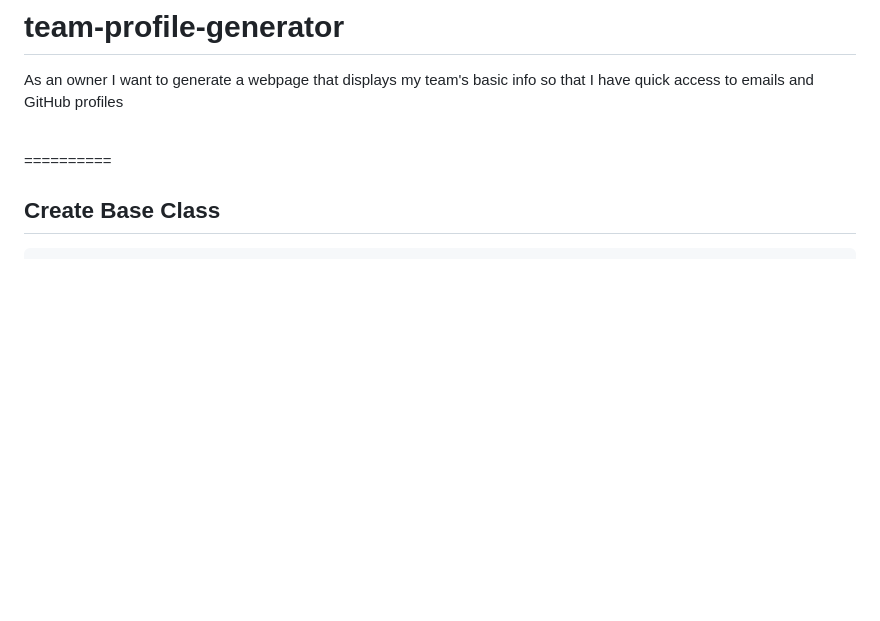
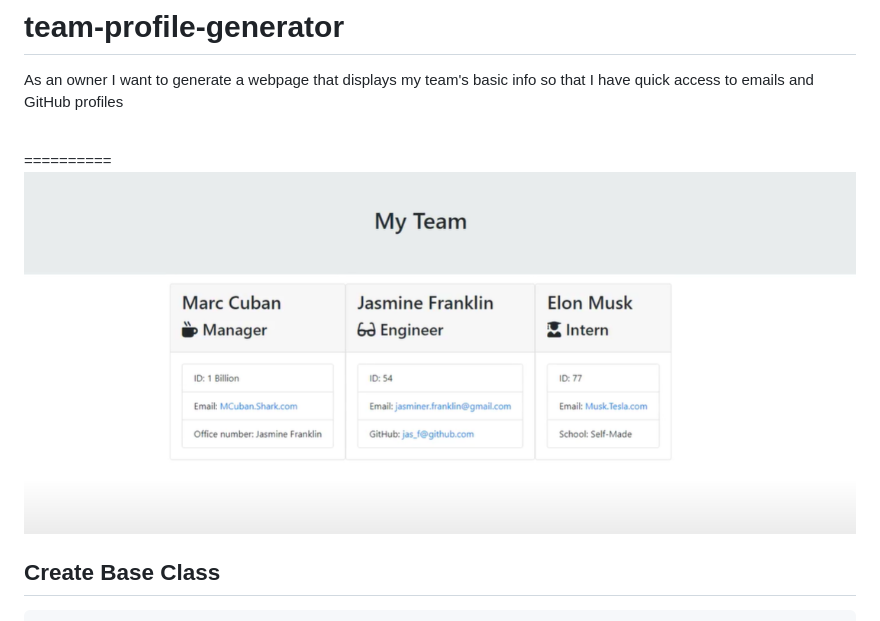
Before and after one commit to Jas-F/team-profile-generator, a Markdown page: README.md, the part around the change printed below. Rendered like a GitHub page; pictures changed too: team.png (added); blank space fills up the shorter version.

Commit message:
generate readme

```diff
--- a/README.md
+++ b/README.md
@@ -4,6 +4,7 @@ As an owner I want to generate a webpage that displays my team's basic info so t
 <br>
 
 ==========
+![img](team.png)
 
 ## Create Base Class
 
```
Also changed, not shown: other parts of README.md (+1 -0 lines).
